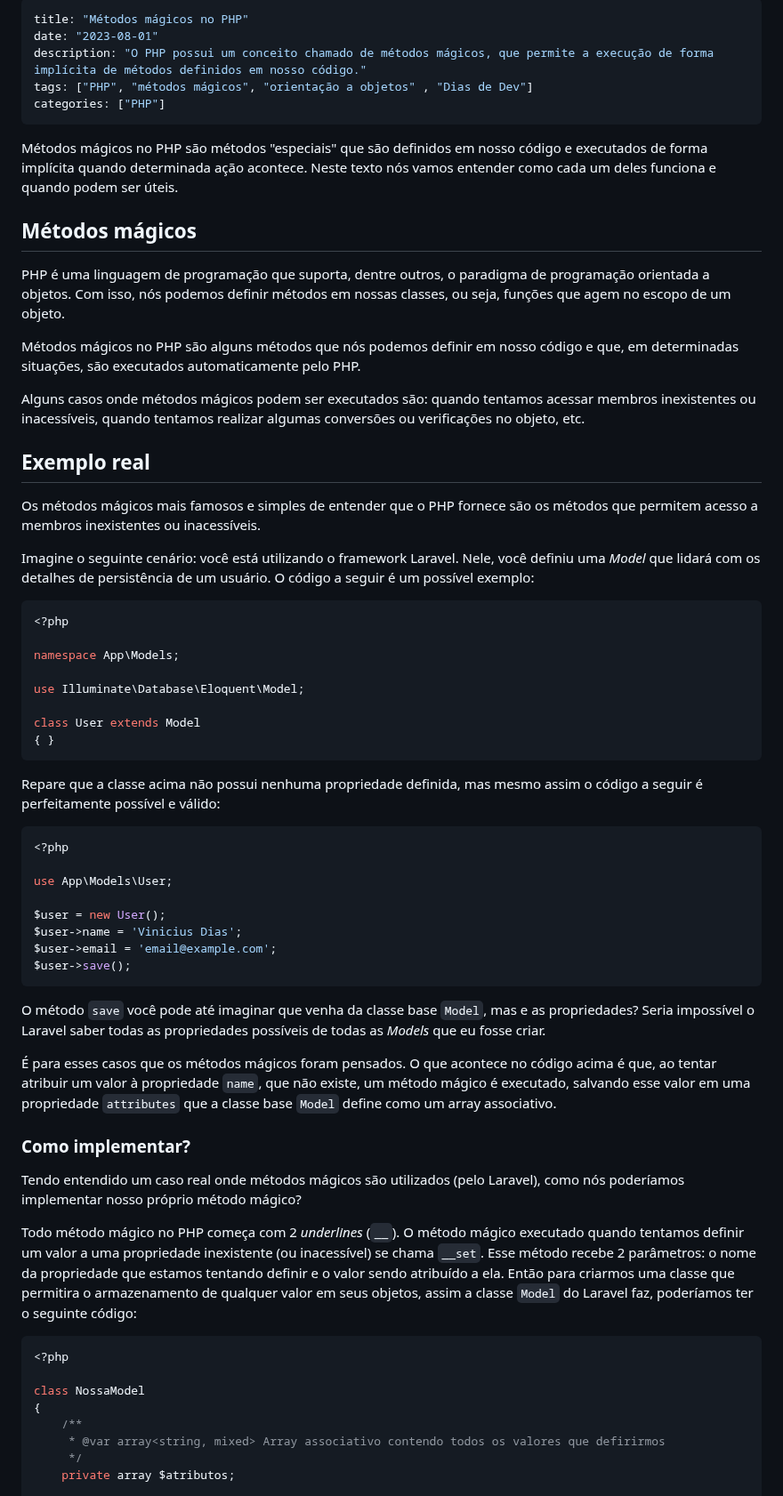
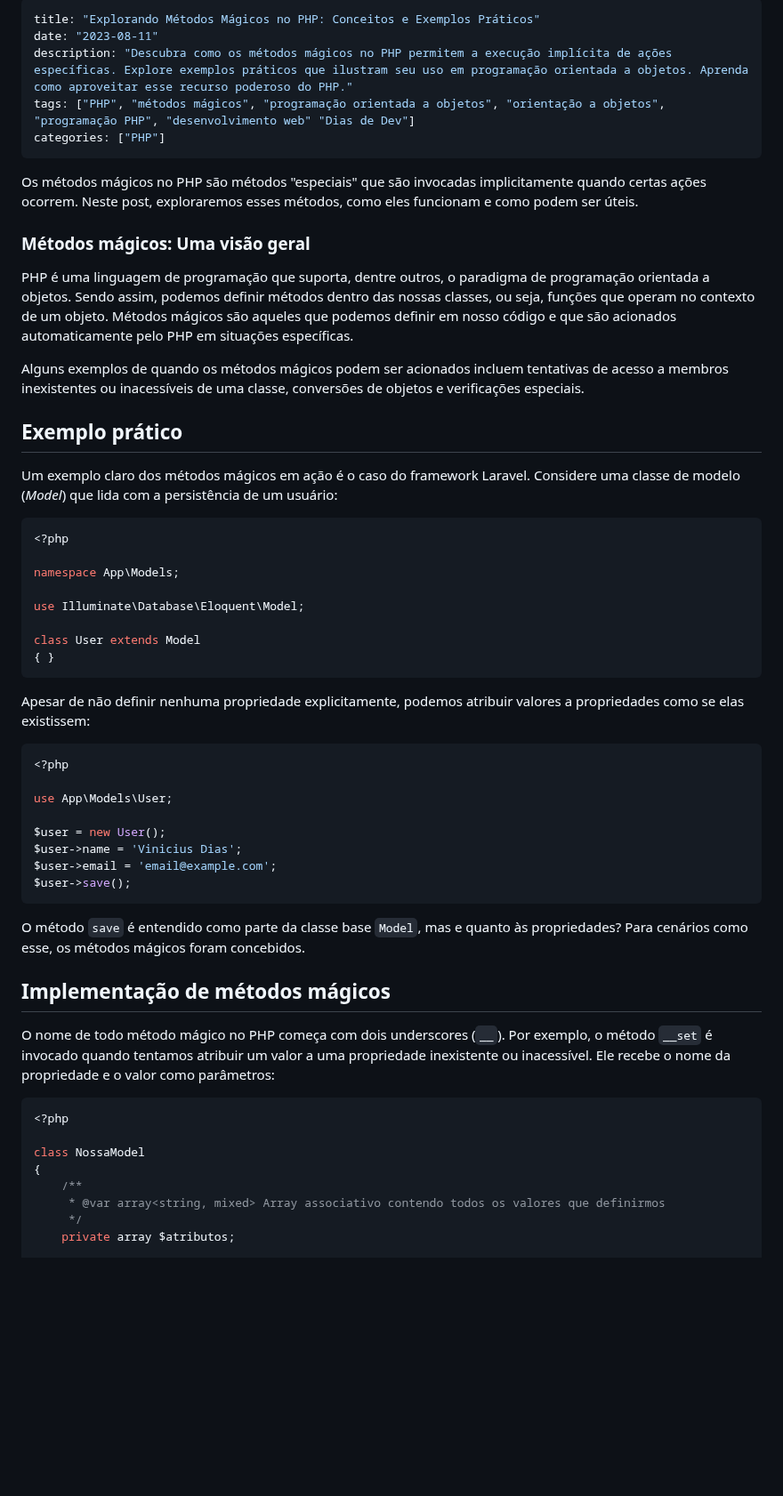
Before and after one commit to CViniciusSDias/blog-dias.dev, a Markdown page: source/_posts/2023-08-11-metodos-magicos-php.md, the part around the change. Shown at 89% size. Drawn GitHub-style; blank space fills up the shorter version.

Commit message:
Alterações no texto

````diff
--- a/source/_posts/2023-08-11-metodos-magicos-php.md
+++ b/source/_posts/2023-08-11-metodos-magicos-php.md
@@ -1,26 +1,22 @@
 ---
-title: "Métodos mágicos no PHP"
-date: "2023-08-01"
-description: "O PHP possui um conceito chamado de métodos mágicos, que permite a execução de forma implícita de métodos definidos em nosso código."
-tags: ["PHP", "métodos mágicos", "orientação a objetos" , "Dias de Dev"]
+title: "Explorando Métodos Mágicos no PHP: Conceitos e Exemplos Práticos"
+date: "2023-08-11"
+description: "Descubra como os métodos mágicos no PHP permitem a execução implícita de ações específicas. Explore exemplos práticos que ilustram seu uso em programação orientada a objetos. Aprenda como aproveitar esse recurso poderoso do PHP."
+tags: ["PHP", "métodos mágicos", "programação orientada a objetos", "orientação a objetos", "programação PHP", "desenvolvimento web" "Dias de Dev"]
 categories: ["PHP"]
 ---
 
-Métodos mágicos no PHP são métodos "especiais" que são definidos em nosso código e executados de forma implícita quando determinada ação acontece. Neste texto nós vamos entender como cada um deles funciona e quando podem ser úteis.
+Os métodos mágicos no PHP são métodos "especiais" que são invocadas implicitamente quando certas ações ocorrem. Neste post, exploraremos esses métodos, como eles funcionam e como podem ser úteis.
 
-## Métodos mágicos
+### Métodos mágicos: Uma visão geral
 
-PHP é uma linguagem de programação que suporta, dentre outros, o paradigma de programação orientada a objetos. Com isso, nós podemos definir métodos em nossas classes, ou seja, funções que agem no escopo de um objeto.
+PHP é uma linguagem de programação que suporta, dentre outros, o paradigma de programação orientada a objetos. Sendo assim, podemos definir métodos dentro das nossas classes, ou seja, funções que operam no contexto de um objeto. Métodos mágicos são aqueles que podemos definir em nosso código e que são acionados automaticamente pelo PHP em situações específicas.
 
-Métodos mágicos no PHP são alguns métodos que nós podemos definir em nosso código e que, em determinadas situações, são executados automaticamente pelo PHP.
+Alguns exemplos de quando os métodos mágicos podem ser acionados incluem tentativas de acesso a membros inexistentes ou inacessíveis de uma classe, conversões de objetos e verificações especiais.
 
-Alguns casos onde métodos mágicos podem ser executados são: quando tentamos acessar membros inexistentes ou inacessíveis, quando tentamos realizar algumas conversões ou verificações no objeto, etc.
+## Exemplo prático
 
-## Exemplo real
-
-Os métodos mágicos mais famosos e simples de entender que o PHP fornece são os métodos que permitem acesso a membros inexistentes ou inacessíveis.
-
-Imagine o seguinte cenário: você está utilizando o framework Laravel. Nele, você definiu uma _Model_ que lidará com os detalhes de persistência de um usuário. O código a seguir é um possível exemplo:
+Um exemplo claro dos métodos mágicos em ação é o caso do framework Laravel. Considere uma classe de modelo (_Model_) que lida com a persistência de um usuário:
 
 ```php
 <?php
@@ -33,7 +29,8 @@ class User extends Model
 { }
 ```
 
-Repare que a classe acima não possui nenhuma propriedade definida, mas mesmo assim o código a seguir é perfeitamente possível e válido:
+Apesar de não definir nenhuma propriedade explicitamente, podemos atribuir valores a propriedades como se elas existissem:
+
 ```php
 <?php
 
@@ -45,9 +42,7 @@ $user->email = 'email@example.com';
 $user->save();
 ```
 
-O método `save` você pode até imaginar que venha da classe base `Model`, mas e as propriedades? Seria impossível o Laravel saber todas as propriedades possíveis de todas as _Models_ que eu fosse criar.
-
-É para esses casos que os métodos mágicos foram pensados. O que acontece no código acima é que, ao tentar atribuir um valor à propriedade `name`, que não existe, um método mágico é executado, salvando esse valor em uma propriedade `attributes` que a classe base `Model` define como um array associativo.
+O método `save` é entendido como parte da classe base `Model`, mas e quanto às propriedades? Para cenários como esse, os métodos mágicos foram concebidos.
 
 <ins class="adsbygoogle"
 style="display:block; text-align:center;"
@@ -59,11 +54,9 @@ data-ad-slot="2366637560"></ins>
      (adsbygoogle = window.adsbygoogle || []).push({});
 </script>
 
-### Como implementar?
+## Implementação de métodos mágicos
 
-Tendo entendido um caso real onde métodos mágicos são utilizados (pelo Laravel), como nós poderíamos implementar nosso próprio método mágico?
-
-Todo método mágico no PHP começa com 2 _underlines_ (`__`). O método mágico executado quando tentamos definir um valor a uma propriedade inexistente (ou inacessível) se chama `__set`. Esse método recebe 2 parâmetros: o nome da propriedade que estamos tentando definir e o valor sendo atribuído a ela. Então para criarmos uma classe que permitira o armazenamento de qualquer valor em seus objetos, assim a classe `Model` do Laravel faz, poderíamos ter o seguinte código:
+O nome de todo método mágico no PHP começa com dois underscores (`__`). Por exemplo, o método `__set` é invocado quando tentamos atribuir um valor a uma propriedade inexistente ou inacessível. Ele recebe o nome da propriedade e o valor como parâmetros:
 
 ```php
 <?php
@@ -71,7 +64,7 @@ Todo método mágico no PHP começa com 2 _underlines_ (`__`). O método mágico
 class NossaModel
 {
     /**
-     * @var array<string, mixed> Array associativo contendo todos os valores que defirirmos
+     * @var array<string, mixed> Array associativo contendo todos os valores que definirmos
      */
     private array $atributos;
 
````
